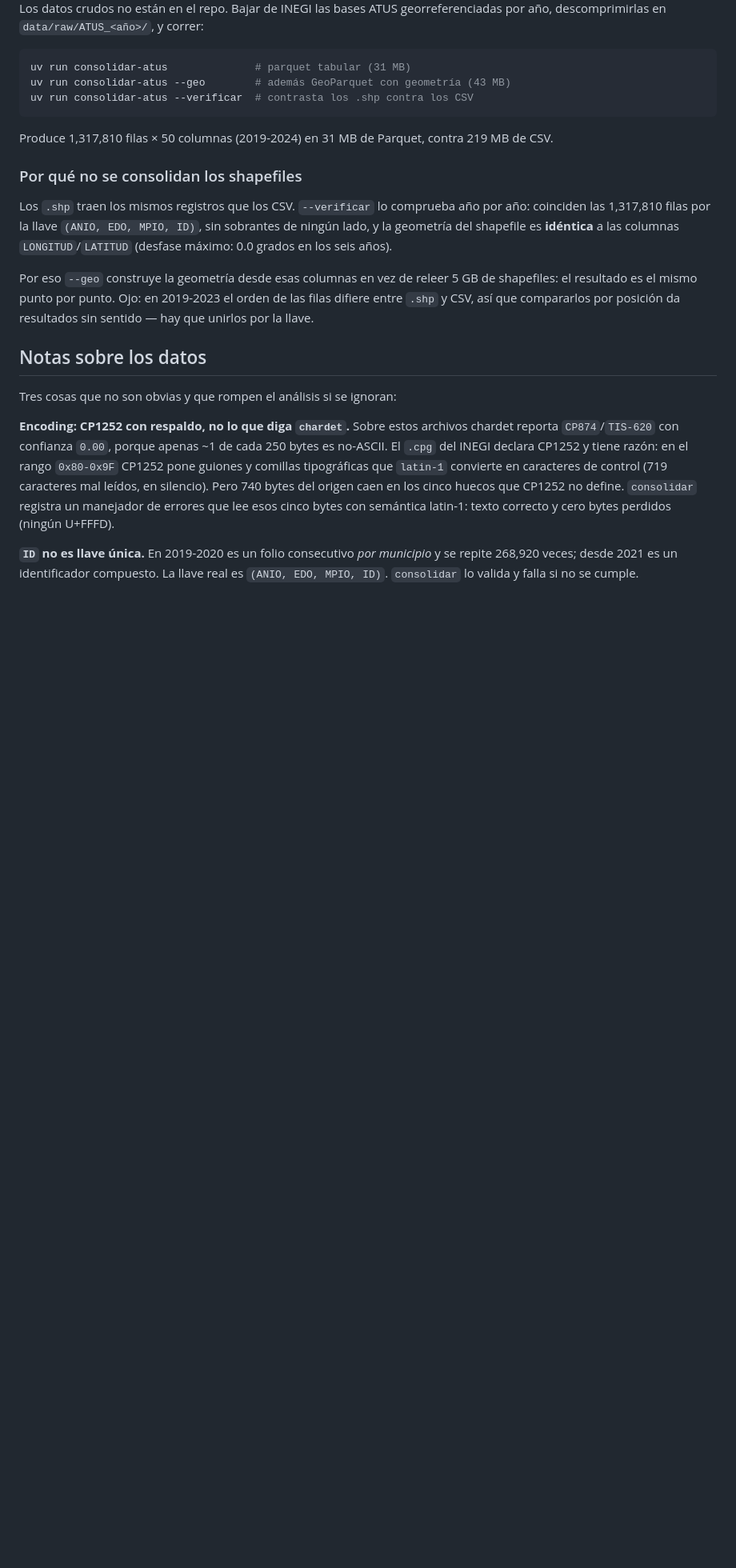
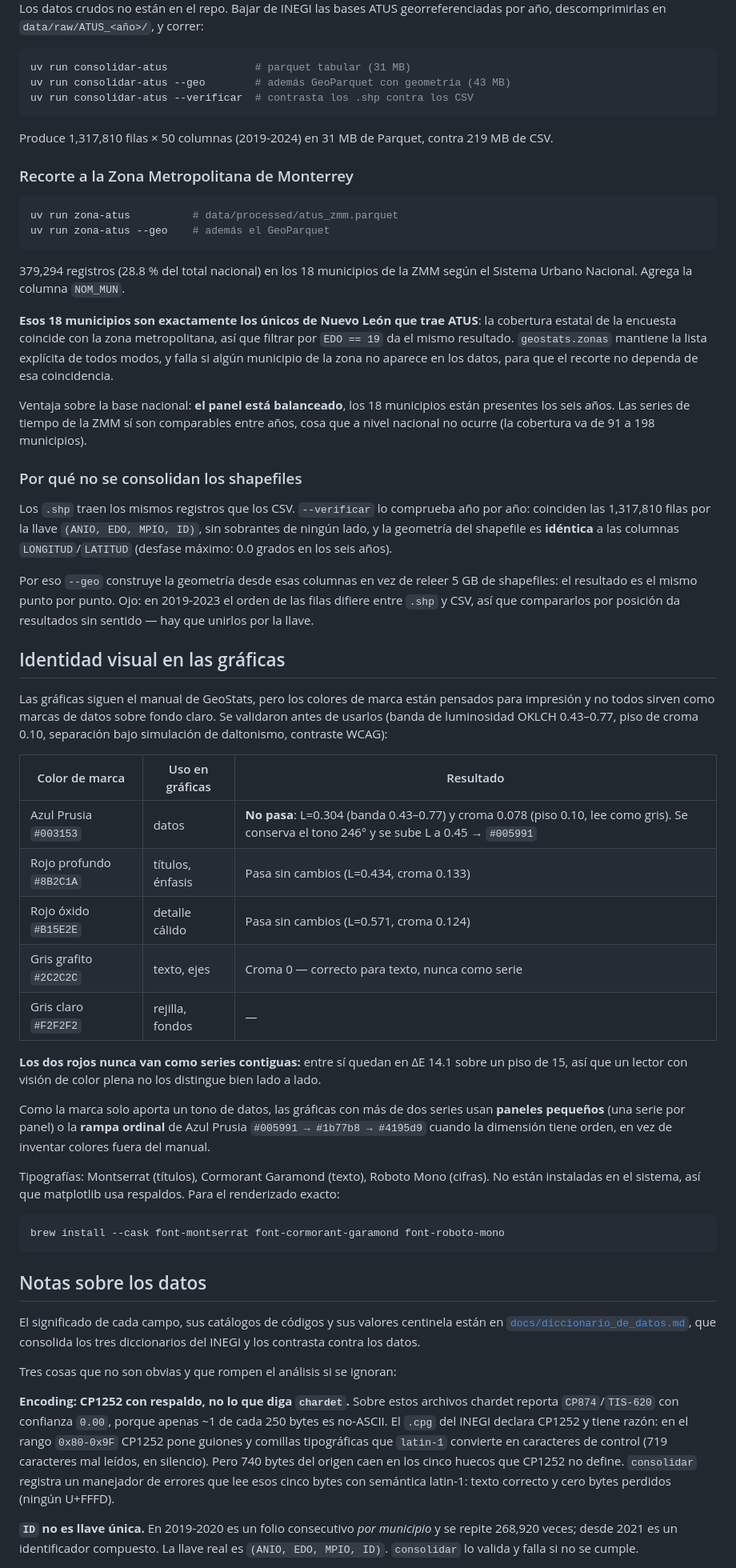
Before and after one commit to Lunaaaalj/GeoStats, a Markdown page: README.md, the part around one of its changes. Shown at 80% size. Rendered like a GitHub page; blank space fills up the shorter version.

Commit message:
docs(readme): documenta el recorte a la ZMM y la identidad visual de las gráficas
Añade al README las secciones que faltaban sobre el trabajo reciente:

- Recorte a la Zona Metropolitana de Monterrey: uso de `zona-atus`, cifras
  del subconjunto (379,294 registros, 28.8 % del total nacional en 18
  municipios), la coincidencia entre la cobertura de ATUS en Nuevo León y la
  zona metropolitana, y el panel balanceado que hace comparables las series
  de tiempo frente a la base nacional.
- Identidad visual en las gráficas: tabla de validación de los colores de
  marca (banda OKLCH, piso de croma, daltonismo, contraste WCAG), el ajuste
  del Azul Prusia a `#005991`, la restricción de no usar los dos rojos como
  series contiguas y el uso de paneles pequeños o rampa ordinal.

Actualiza además el árbol del proyecto con `atus_zmm.parquet`, `zonas.py`,
`calidad_datos.ipynb` y `docs/diccionario_de_datos.md`, y enlaza el
diccionario de datos desde las notas sobre los datos.

````diff
--- a/README.md
+++ b/README.md
@@ -60,6 +65,27 @@ uv run consolidar-atus --verificar  # contrasta los .shp contra los CSV
 Produce 1,317,810 filas × 50 columnas (2019-2024) en 31 MB de Parquet, contra
 219 MB de CSV.
 
+### Recorte a la Zona Metropolitana de Monterrey
+
+```bash
+uv run zona-atus          # data/processed/atus_zmm.parquet
+uv run zona-atus --geo    # además el GeoParquet
+```
+
+379,294 registros (28.8 % del total nacional) en los 18 municipios de la ZMM
+según el Sistema Urbano Nacional. Agrega la columna `NOM_MUN`.
+
+**Esos 18 municipios son exactamente los únicos de Nuevo León que trae ATUS**:
+la cobertura estatal de la encuesta coincide con la zona metropolitana, así que
+filtrar por `EDO == 19` da el mismo resultado. `geostats.zonas` mantiene la lista
+explícita de todos modos, y falla si algún municipio de la zona no aparece en los
+datos, para que el recorte no dependa de esa coincidencia.
+
+Ventaja sobre la base nacional: **el panel está balanceado**, los 18 municipios
+están presentes los seis años. Las series de tiempo de la ZMM sí son comparables
+entre años, cosa que a nivel nacional no ocurre (la cobertura va de 91 a 198
+municipios).
+
 ### Por qué no se consolidan los shapefiles
 
 Los `.shp` traen los mismos registros que los CSV. `--verificar` lo comprueba
@@ -72,7 +98,43 @@ de shapefiles: el resultado es el mismo punto por punto. Ojo: en 2019-2023 el
 orden de las filas difiere entre `.shp` y CSV, así que compararlos por posición
 da resultados sin sentido — hay que unirlos por la llave.
 
+## Identidad visual en las gráficas
+
+Las gráficas siguen el manual de GeoStats, pero los colores de marca están
+pensados para impresión y no todos sirven como marcas de datos sobre fondo
+claro. Se validaron antes de usarlos (banda de luminosidad OKLCH 0.43–0.77,
+piso de croma 0.10, separación bajo simulación de daltonismo, contraste WCAG):
+
+| Color de marca | Uso en gráficas | Resultado |
+|---|---|---|
+| Azul Prusia `#003153` | datos | **No pasa**: L=0.304 (banda 0.43–0.77) y croma 0.078 (piso 0.10, lee como gris). Se conserva el tono 246° y se sube L a 0.45 → `#005991` |
+| Rojo profundo `#8B2C1A` | títulos, énfasis | Pasa sin cambios (L=0.434, croma 0.133) |
+| Rojo óxido `#B15E2E` | detalle cálido | Pasa sin cambios (L=0.571, croma 0.124) |
+| Gris grafito `#2C2C2C` | texto, ejes | Croma 0 — correcto para texto, nunca como serie |
+| Gris claro `#F2F2F2` | rejilla, fondos | — |
+
+**Los dos rojos nunca van como series contiguas:** entre sí quedan en ΔE 14.1
+sobre un piso de 15, así que un lector con visión de color plena no los
+distingue bien lado a lado.
+
+Como la marca solo aporta un tono de datos, las gráficas con más de dos series
+usan **paneles pequeños** (una serie por panel) o la **rampa ordinal** de Azul
+Prusia `#005991 → #1b77b8 → #4195d9` cuando la dimensión tiene orden, en vez de
+inventar colores fuera del manual.
+
+Tipografías: Montserrat (títulos), Cormorant Garamond (texto), Roboto Mono
+(cifras). No están instaladas en el sistema, así que matplotlib usa respaldos.
+Para el renderizado exacto:
+
+```bash
+brew install --cask font-montserrat font-cormorant-garamond font-roboto-mono
+```
+
 ## Notas sobre los datos
+
+El significado de cada campo, sus catálogos de códigos y sus valores centinela
+están en [`docs/diccionario_de_datos.md`](docs/diccionario_de_datos.md), que
+consolida los tres diccionarios del INEGI y los contrasta contra los datos.
 
 Tres cosas que no son obvias y que rompen el análisis si se ignoran:
 
````
Also changed, not shown: other parts of README.md (+6 -1 lines).
